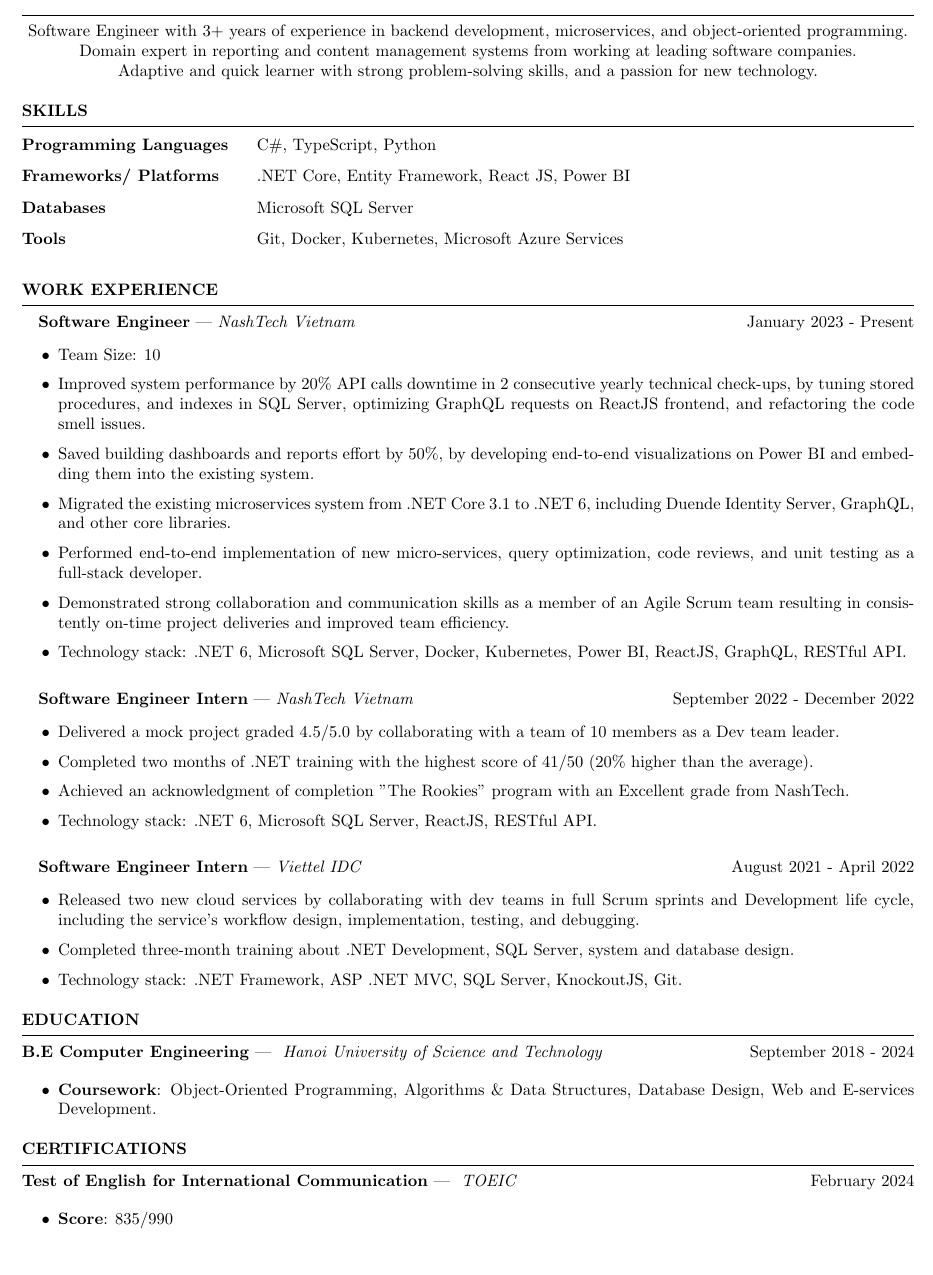
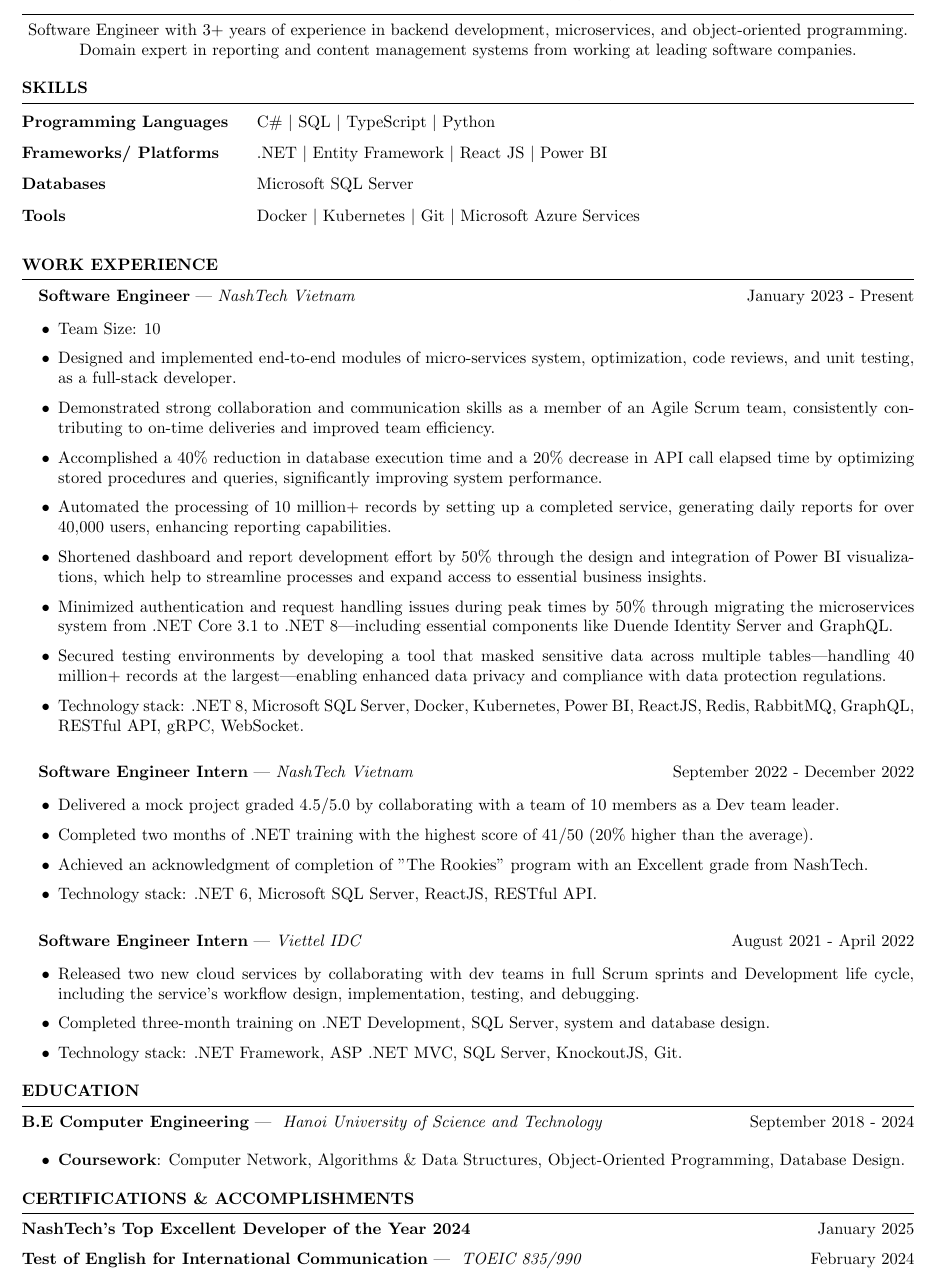
Before and after one commit to cowienduckie/my-resume-latex, a LaTeX CV (resume.tex, which reads sections/certifications.tex, sections/education.tex, sections/professional_experience.tex): part of the page, cut so that both start at the same text. Compiled offline with pdfLaTeX.

Commit message:
Update resume 16/02/2025

```diff
--- a/resume.tex
+++ b/resume.tex
@@ -1,9 +1,8 @@
-\documentclass{resume} % Use the custom resume.cls style
+\documentclass[10pt]{resume} % Use the custom resume.cls style with 10pt font size
 
-\usepackage[left=0.4 in,top=0.25in,right=0.4 in,bottom=0.4in]{geometry} % Document margins
+\usepackage[left=0.4in,top=0.25in,right=0.4in,bottom=0.25in]{geometry} % Set all margins to 1 inch
 \usepackage{import}
 \usepackage{bookmark}
-
 
 \newcommand{\tab}[1]{\hspace{.2667\textwidth}\rlap{#1}}
 \newcommand{\itab}[1]{\hspace{0em}\rlap{#1}}
--- a/sections/certifications.tex
+++ b/sections/certifications.tex
@@ -1,7 +1,9 @@
-\begin{rSection}{CERTIFICATIONS}
-    \textbf{Test of English for International Communication} | \textit{ TOEIC } \hfill {February 2024}
-    \begin{itemize}
-        \itemsep 0pt {} \vspace{0.5em}
-        \item \textbf{Score}: 835/990
-    \end{itemize}
+\begin{rSection}{CERTIFICATIONS \& ACCOMPLISHMENTS}
+    \textbf{NashTech's Top Excellent Developer of the Year 2024} \hfill {January 2025}
+
+    \textbf{Test of English for International Communication} | \textit{ TOEIC 835/990 } \hfill {February 2024}
+    % \begin{itemize}
+    %     \itemsep 0pt {} \vspace{0.5em}
+    %     \item \textbf{Score}: 835/990
+    % \end{itemize}
 \end{rSection}
--- a/sections/education.tex
+++ b/sections/education.tex
@@ -2,6 +2,6 @@
     \textbf{B.E Computer Engineering} | \textit{ Hanoi University of Science and Technology } \hfill {September 2018 - 2024}
     \begin{itemize}
         \itemsep 0pt {} \vspace{0.5em}
-        \item \textbf{Coursework}: Object-Oriented Programming, Algorithms \& Data Structures, Database Design, Web and E-services Development.
+        \item \textbf{Coursework}: Computer Network, Algorithms \& Data Structures, Object-Oriented Programming, Database Design.
     \end{itemize}
 \end{rSection}
--- a/sections/professional_experience.tex
+++ b/sections/professional_experience.tex
@@ -3,19 +3,31 @@
       \quad\textbf{Software Engineer} | \textit{NashTech Vietnam} \hfill January 2023 - Present\\
       \begin{itemize}
             \itemsep 0pt {} \vspace{-1em}
+
             \item Team Size: 10
-            \item Improved system performance by 20\% API calls downtime in 2 consecutive yearly technical check-ups,
-                  by tuning stored procedures, and indexes in SQL Server, optimizing GraphQL requests on ReactJS frontend,
-                  and refactoring the code smell issues.
-            \item Saved building dashboards and reports effort by 50\%, by developing end-to-end visualizations on Power BI
-                  and embedding them into the existing system.
-            \item Migrated the existing microservices system from .NET Core 3.1 to .NET 6,
-                  including Duende Identity Server, GraphQL, and other core libraries.
-            \item Performed end-to-end implementation of new micro-services, query optimization,
-                  code reviews, and unit testing as a full-stack developer.
-            \item Demonstrated strong collaboration and communication skills as a member of an Agile Scrum team
-                  resulting in consistently on-time project deliveries and improved team efficiency.
-            \item Technology stack: .NET 6, Microsoft SQL Server, Docker, Kubernetes, Power BI, ReactJS, GraphQL, RESTful API.
+
+            \item Designed and implemented end-to-end modules of micro-services system, optimization,
+                  code reviews, and unit testing, as a full-stack developer.
+
+            \item Demonstrated strong collaboration and communication skills as a member of an Agile Scrum team,
+                  consistently contributing to on-time deliveries and improved team efficiency.
+
+            \item Accomplished a 40\% reduction in database execution time and a 20\% decrease in API call elapsed time
+                  by optimizing stored procedures and queries, significantly improving system performance.
+
+            \item Automated the processing of 10 million+ records by setting up a completed service,
+                  generating daily reports for over 40,000 users, enhancing reporting capabilities.
+
+            \item Shortened dashboard and report development effort by 50\% through the design and integration of Power BI visualizations,
+                  which help to streamline processes and expand access to essential business insights.
+
+            \item Minimized authentication and request handling issues during peak times by 50\% through migrating the microservices
+                  system from .NET Core 3.1 to .NET 8—including essential components like Duende Identity Server and GraphQL.
+
+            \item Secured testing environments by developing a tool that masked sensitive data across multiple tables—handling 40 million+ records at the largest—enabling
+                  enhanced data privacy and compliance with data protection regulations.
+
+            \item Technology stack: .NET 8, Microsoft SQL Server, Docker, Kubernetes, Power BI, ReactJS, Redis, RabbitMQ, GraphQL, RESTful API, gRPC, WebSocket.
       \end{itemize}
 
       \vspace{1em}
@@ -25,7 +37,7 @@
             \itemsep 0pt {} \vspace{-1em}
             \item Delivered a mock project graded 4.5/5.0 by collaborating with a team of 10 members as a Dev team leader.
             \item Completed two months of .NET training with the highest score of 41/50 (20\% higher than the average).
-            \item Achieved an acknowledgment of completion "The Rookies" program with an Excellent grade from NashTech.
+            \item Achieved an acknowledgment of completion of "The Rookies" program with an Excellent grade from NashTech.
             \item Technology stack: .NET 6, Microsoft SQL Server, ReactJS, RESTful API.
       \end{itemize}
 
@@ -36,7 +48,7 @@
             \itemsep 0pt {} \vspace{-1em}
             \item Released two new cloud services by collaborating with dev teams in full Scrum sprints and Development life cycle,
                   including the service's workflow design, implementation, testing, and debugging.
-            \item Completed three-month training about .NET Development, SQL Server, system and database design.
+            \item Completed three-month training on .NET Development, SQL Server, system and database design.
             \item Technology stack: .NET Framework, ASP .NET MVC, SQL Server, KnockoutJS, Git.
 
       \end{itemize}
--- a/sections/skills.tex
+++ b/sections/skills.tex
@@ -1,8 +1,8 @@
 \begin{rSection}{SKILLS}
     \begin{tabular}{ @{} > {\bfseries}l @{\vspace{0.7em}} @{\hspace{4ex}} l }
-        Programming Languages & C\#, TypeScript, Python                           \\
-        Frameworks/ Platforms & .NET Core, Entity Framework, React JS, Power BI   \\
-        Databases             & Microsoft SQL Server                              \\
-        Tools                 & Git, Docker, Kubernetes, Microsoft Azure Services \\
+        Programming Languages & C\# \textbar{} SQL \textbar{} TypeScript \textbar{} Python                      \\
+        Frameworks/ Platforms & .NET \textbar{} Entity Framework \textbar{} React JS \textbar{} Power BI        \\
+        Databases             & Microsoft SQL Server                                                            \\
+        Tools                 & Docker \textbar{} Kubernetes \textbar{} Git \textbar{} Microsoft Azure Services \\
     \end{tabular}
 \end{rSection}
--- a/sections/summary.tex
+++ b/sections/summary.tex
@@ -2,6 +2,5 @@
     \begin{center}
         Software Engineer with 3+ years of experience in backend development, microservices, and object-oriented programming. \\
         Domain expert in reporting and content management systems from working at leading software companies. \\
-        Adaptive and quick learner with strong problem-solving skills, and a passion for new technology. \\
     \end{center}
 \end{rSection}
```
